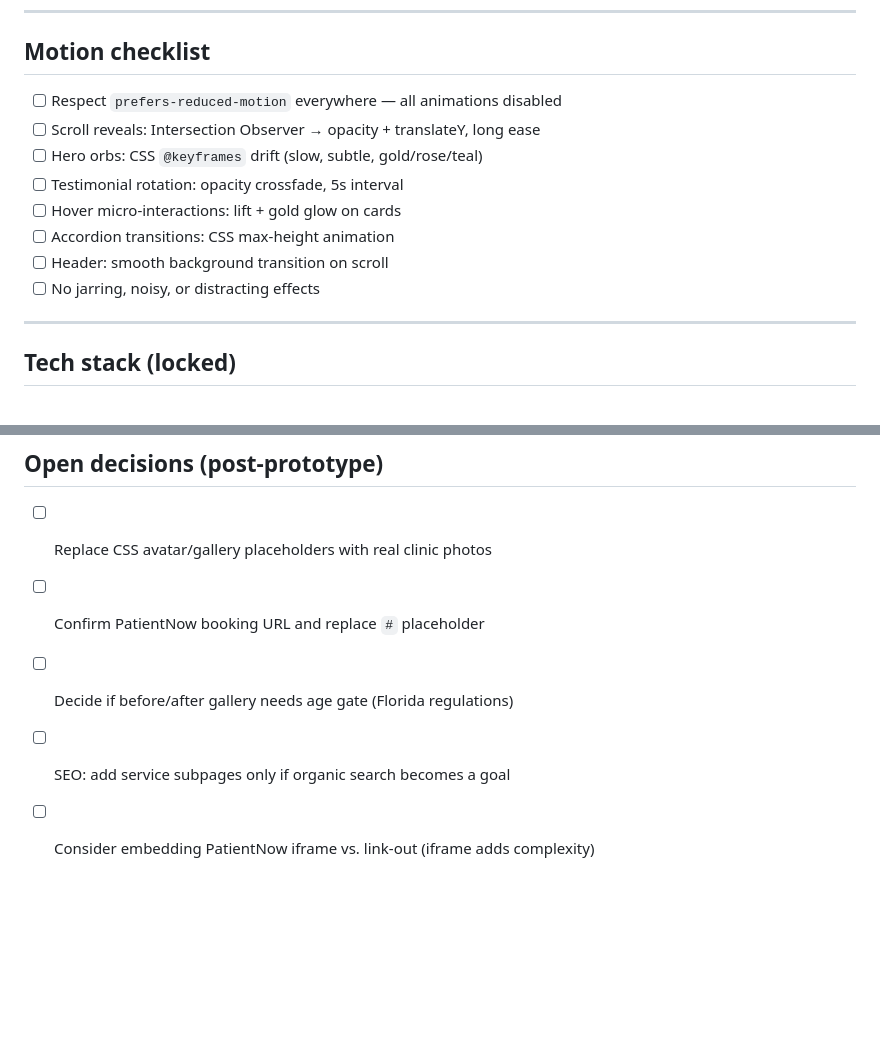
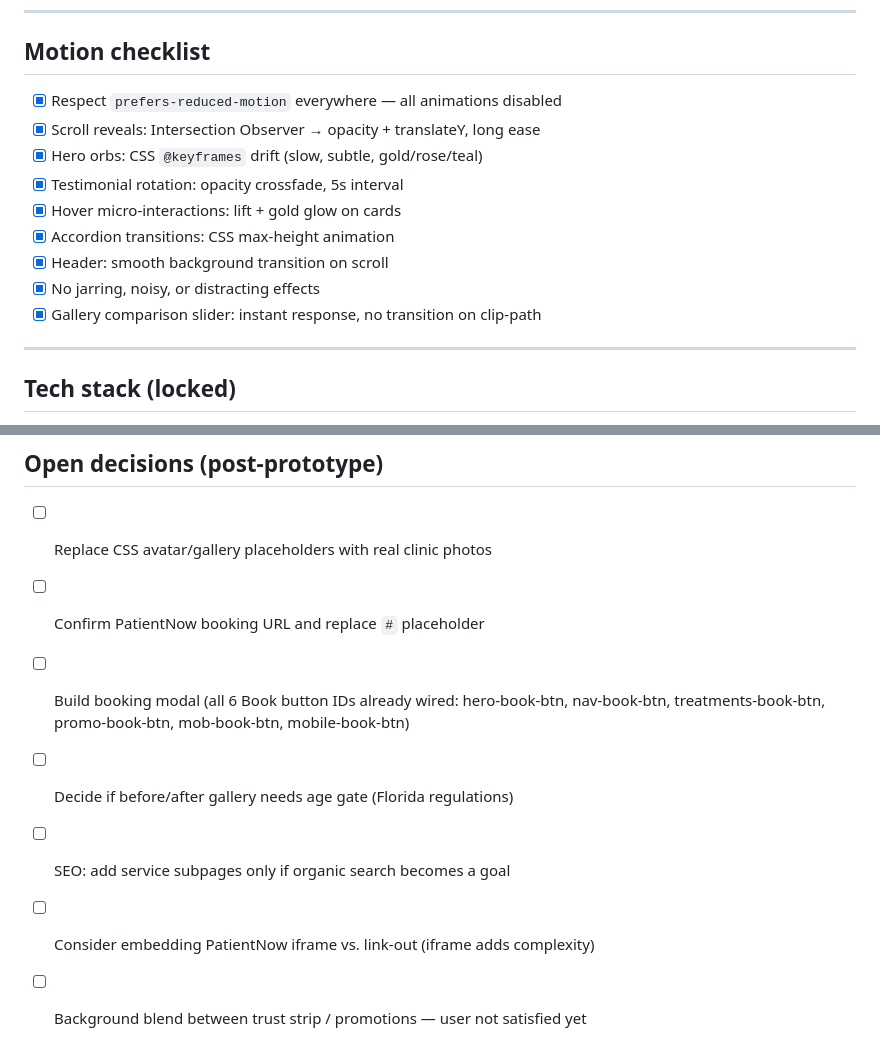
Before and after one commit to artand33/Cosmetic-Laser-Professionals-MED-SPA-29-4-2026, a Markdown page: ROADMAP.md, 2 parts joined by grey strips. Drawn GitHub-style; blank space fills up the shorter version.

```diff
--- a/ROADMAP.md
+++ b/ROADMAP.md
@@ -227,14 +225,15 @@ Footer
 
 ## Motion checklist
 
-- [ ] Respect `prefers-reduced-motion` everywhere — all animations disabled
-- [ ] Scroll reveals: Intersection Observer → opacity + translateY, long ease
-- [ ] Hero orbs: CSS `@keyframes` drift (slow, subtle, gold/rose/teal)
-- [ ] Testimonial rotation: opacity crossfade, 5s interval
-- [ ] Hover micro-interactions: lift + gold glow on cards
-- [ ] Accordion transitions: CSS max-height animation
-- [ ] Header: smooth background transition on scroll
-- [ ] No jarring, noisy, or distracting effects
+- [x] Respect `prefers-reduced-motion` everywhere — all animations disabled
+- [x] Scroll reveals: Intersection Observer → opacity + translateY, long ease
+- [x] Hero orbs: CSS `@keyframes` drift (slow, subtle, gold/rose/teal)
+- [x] Testimonial rotation: opacity crossfade, 5s interval
+- [x] Hover micro-interactions: lift + gold glow on cards
+- [x] Accordion transitions: CSS max-height animation
+- [x] Header: smooth background transition on scroll
+- [x] No jarring, noisy, or distracting effects
+- [x] Gallery comparison slider: instant response, no transition on clip-path
 
 ---
 
@@ -254,6 +253,8 @@ Footer
 
 - [ ] Replace CSS avatar/gallery placeholders with real clinic photos
 - [ ] Confirm PatientNow booking URL and replace `#` placeholder
+- [ ] Build booking modal (all 6 Book button IDs already wired: hero-book-btn, nav-book-btn, treatments-book-btn, promo-book-btn, mob-book-btn, mobile-book-btn)
 - [ ] Decide if before/after gallery needs age gate (Florida regulations)
 - [ ] SEO: add service subpages only if organic search becomes a goal
 - [ ] Consider embedding PatientNow iframe vs. link-out (iframe adds complexity)
+- [ ] Background blend between trust strip / promotions — user not satisfied yet
```
Also changed, not shown: other parts of ROADMAP.md (+90 -92 lines).
